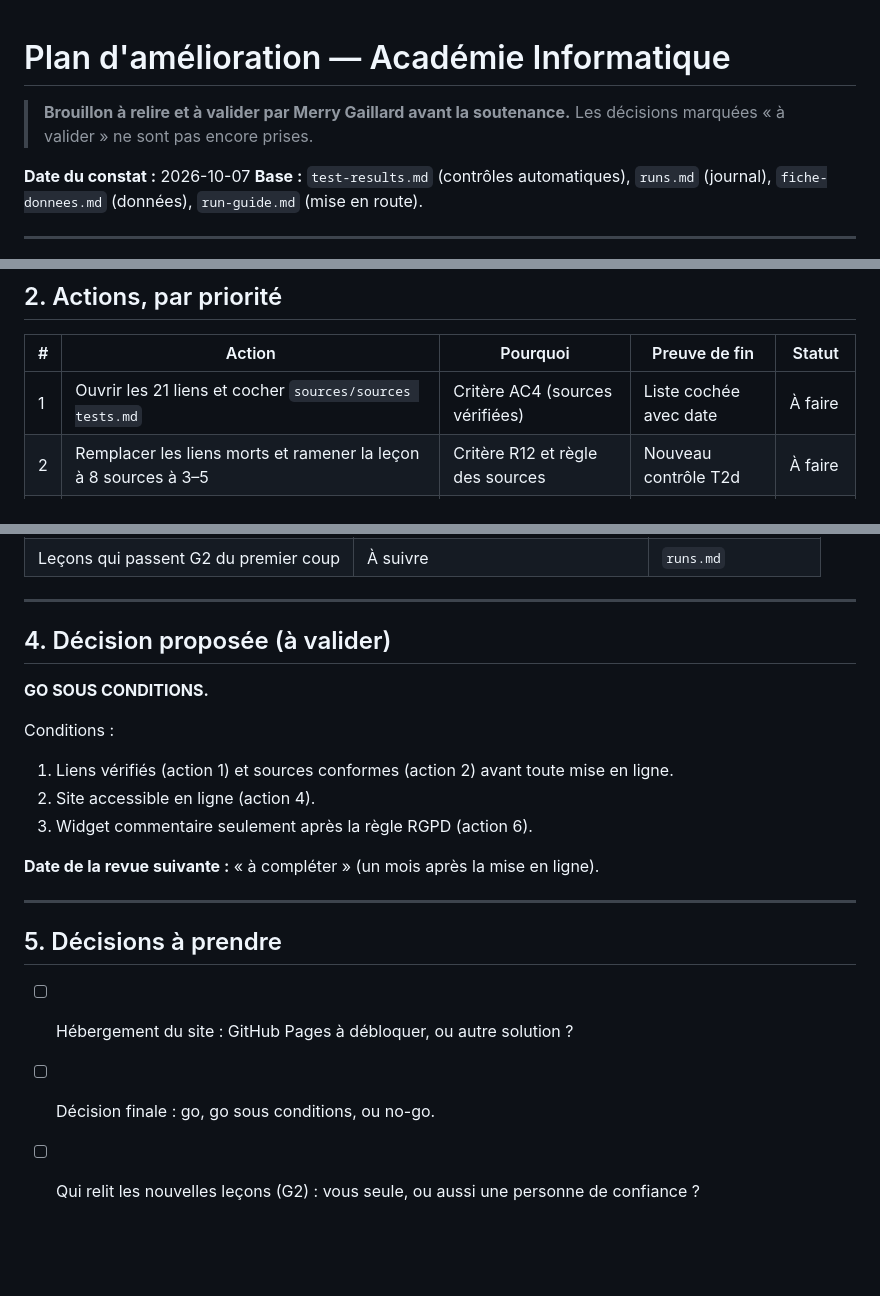
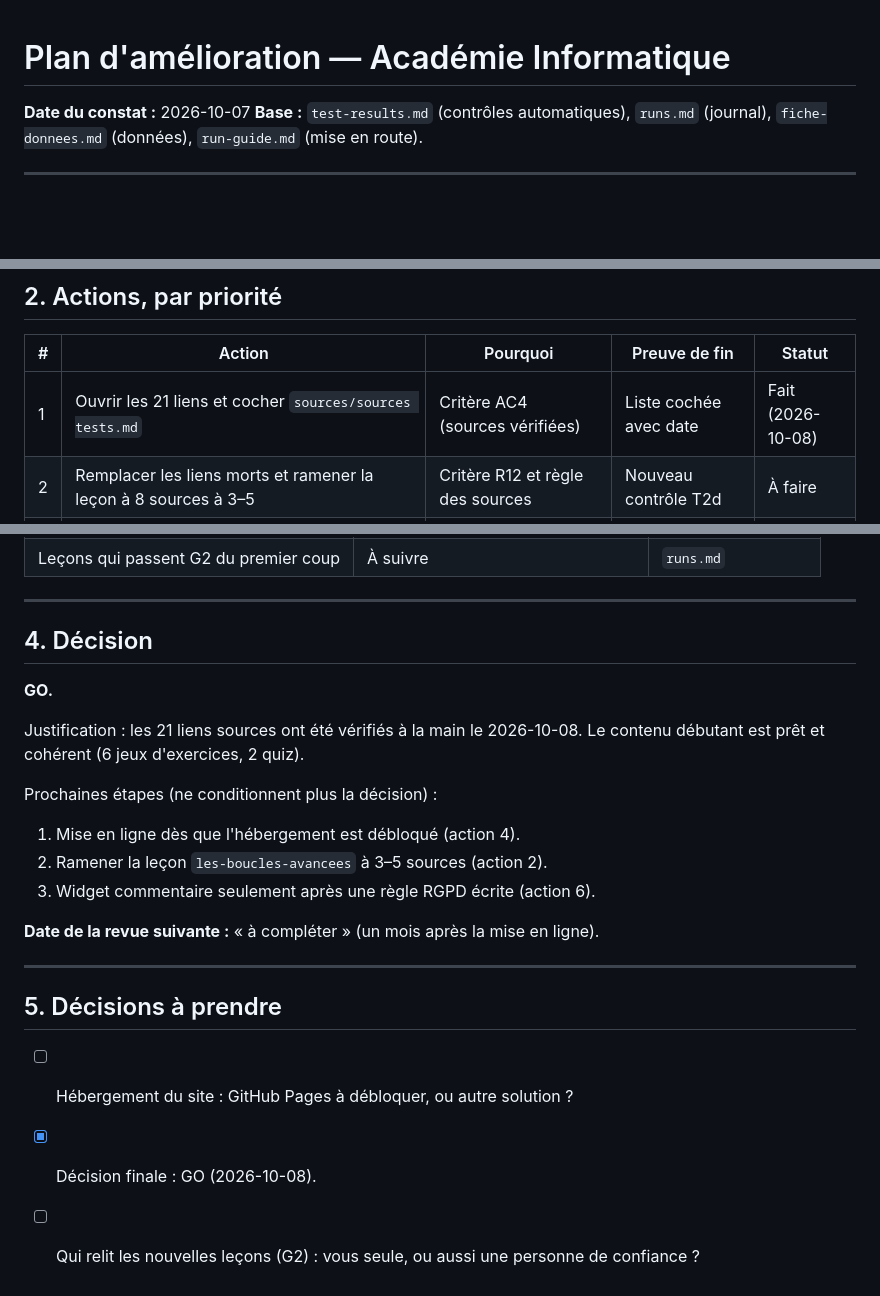
Before and after one commit to merrygaillard/iae-projet-merry-gaillard, a Markdown page: outputs/academie-informatique/improvement-plan.md, 3 parts joined by grey strips. Drawn GitHub-style; blank space fills up the shorter version.

Commit message:
Améliorer : plan validé, décision GO
Bannière « brouillon » retirée. Action 1 faite. Décision finale GO ; mise
en ligne et widget RGPD restent les prochaines étapes.

Claude-Session: https://claude.ai/code/session_01VRofHgR1qY6iTt4KyHLD6m

```diff
--- a/outputs/academie-informatique/improvement-plan.md
+++ b/outputs/academie-informatique/improvement-plan.md
@@ -1,6 +1,4 @@
 # Plan d'amélioration — Académie Informatique
-
-> **Brouillon à relire et à valider par Merry Gaillard avant la soutenance.** Les décisions marquées « à valider » ne sont pas encore prises.
 
 **Date du constat :** 2026-10-07
 **Base :** `test-results.md` (contrôles automatiques), `runs.md` (journal), `fiche-donnees.md` (données), `run-guide.md` (mise en route).
@@ -23,7 +21,7 @@
 
 | # | Action | Pourquoi | Preuve de fin | Statut |
 |---|---|---|---|---|
-| 1 | Ouvrir les 21 liens et cocher `sources/sources tests.md` | Critère AC4 (sources vérifiées) | Liste cochée avec date | À faire |
+| 1 | Ouvrir les 21 liens et cocher `sources/sources tests.md` | Critère AC4 (sources vérifiées) | Liste cochée avec date | Fait (2026-10-08) |
 | 2 | Remplacer les liens morts et ramener la leçon à 8 sources à 3–5 | Critère R12 et règle des sources | Nouveau contrôle T2d | À faire |
 | 3 | Harmoniser le champ « bonne réponse » dans les fichiers source | Cohérence des fichiers | Nouveau contrôle T2b | À faire |
 | 4 | Mettre le site en ligne (hébergement à choisir) | Critère « une run livre un site déployé » | Lien public qui répond | Bloqué |
@@ -50,14 +48,16 @@
 
 ---
 
-## 4. Décision proposée (à valider)
+## 4. Décision
 
-**GO SOUS CONDITIONS.**
+**GO.**
 
-Conditions :
-1. Liens vérifiés (action 1) et sources conformes (action 2) avant toute mise en ligne.
-2. Site accessible en ligne (action 4).
-3. Widget commentaire seulement après la règle RGPD (action 6).
+Justification : les 21 liens sources ont été vérifiés à la main le 2026-10-08. Le contenu débutant est prêt et cohérent (6 jeux d'exercices, 2 quiz).
+
+Prochaines étapes (ne conditionnent plus la décision) :
+1. Mise en ligne dès que l'hébergement est débloqué (action 4).
+2. Ramener la leçon `les-boucles-avancees` à 3–5 sources (action 2).
+3. Widget commentaire seulement après une règle RGPD écrite (action 6).
 
 **Date de la revue suivante :** « à compléter » (un mois après la mise en ligne).
 
@@ -66,5 +66,5 @@ Conditions :
 ## 5. Décisions à prendre
 
 - [ ] Hébergement du site : GitHub Pages à débloquer, ou autre solution ?
-- [ ] Décision finale : go, go sous conditions, ou no-go.
+- [x] Décision finale : GO (2026-10-08).
 - [ ] Qui relit les nouvelles leçons (G2) : vous seule, ou aussi une personne de confiance ?
```
